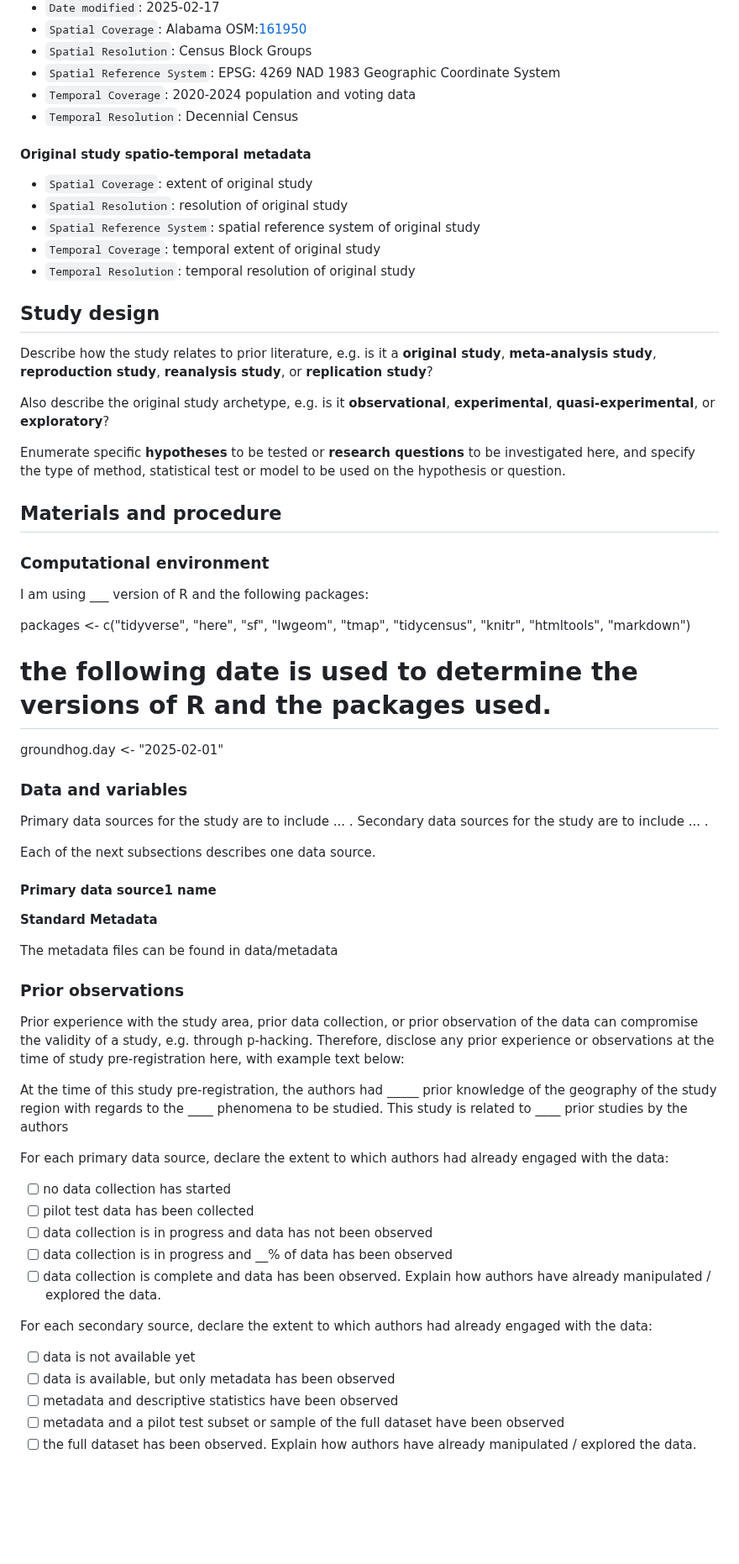
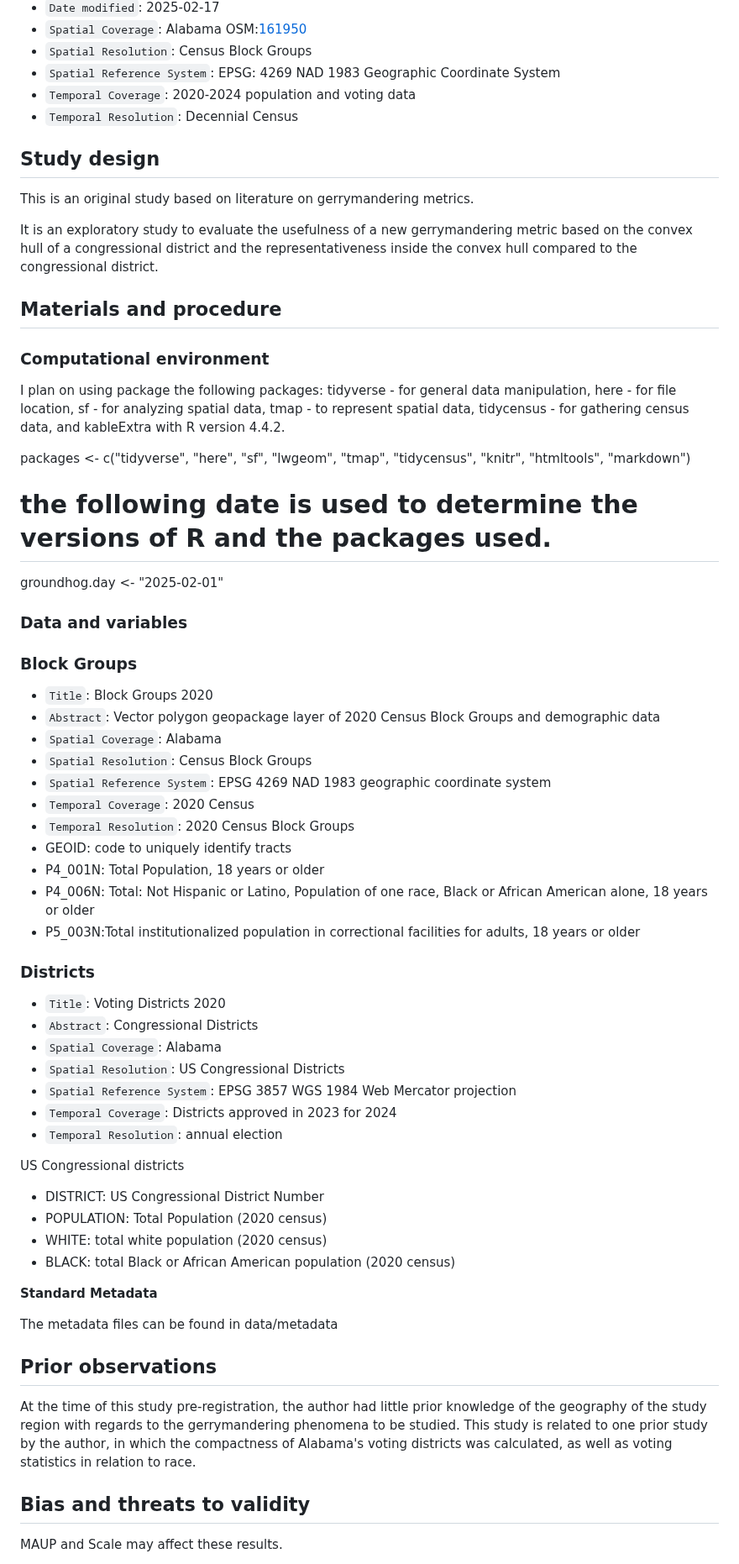
Before and after one commit to gushoward/OR-gerrymander-Alabama, a Markdown page: docs/report/analysis_plan.md, the part around one of its changes. Shown at 84% size. Rendered like a GitHub page; blank space fills up the shorter version.

Commit message:
analysis plan

```diff
--- a/docs/report/analysis_plan.md
+++ b/docs/report/analysis_plan.md
@@ -26,27 +23,20 @@ This is an original study based on gerrymandering literature. It is an explorato
 - `Temporal Coverage`: 2020-2024 population and voting data
 - `Temporal Resolution`: Decennial Census
 
-#### Original study spatio-temporal metadata
 
-- `Spatial Coverage`: extent of original study
-- `Spatial Resolution`: resolution of original study
-- `Spatial Reference System`: spatial reference system of original study
-- `Temporal Coverage`: temporal extent of original study
-- `Temporal Resolution`: temporal resolution of original study
 
 ## Study design
 
-Describe how the study relates to prior literature, e.g. is it a **original study**, **meta-analysis study**, **reproduction study**, **reanalysis study**, or **replication study**?
+This is an original study based on literature on gerrymandering metrics.
 
-Also describe the original study archetype, e.g. is it **observational**, **experimental**, **quasi-experimental**, or **exploratory**?
-
-Enumerate specific **hypotheses** to be tested or **research questions** to be investigated here, and specify the type of method, statistical test or model to be used on the hypothesis or question.
+It is an exploratory study to evaluate the usefulness of a new gerrymandering metric based on
+the convex hull of a congressional district and the representativeness inside the convex hull compared to the congressional district.
 
 ## Materials and procedure
 
 ### Computational environment
 
-I am using ___ version of R and the following packages:
+I plan on using package the following packages: tidyverse - for general data manipulation, here - for file location, sf - for analyzing spatial data, tmap - to represent spatial data, tidycensus - for gathering census data, and kableExtra with R version 4.4.2.
 
 packages <- c("tidyverse",
               "here",
@@ -63,38 +53,46 @@ packages <- c("tidyverse",
 groundhog.day <- "2025-02-01"
 ### Data and variables
 
-Primary data sources for the study are to include ... .
-Secondary data sources for the study are to include ... .
+### Block Groups
+- `Title`: Block Groups 2020
+- `Abstract`: Vector polygon geopackage layer of 2020 Census Block Groups and demographic data
+- `Spatial Coverage`: Alabama
+- `Spatial Resolution`: Census Block Groups
+- `Spatial Reference System`: EPSG 4269 NAD 1983 geographic coordinate system
+- `Temporal Coverage`: 2020 Census
+- `Temporal Resolution`: 2020 Census
+Block Groups
+- GEOID: code to uniquely identify tracts
+- P4_001N: Total Population, 18 years or older
+- P4_006N: Total: Not Hispanic or Latino, Population of one race, Black or African American alone, 18 years or older
+- P5_003N:Total institutionalized population in correctional facilities for adults, 18 years or older
 
-Each of the next subsections describes one data source.
+### Districts
+- `Title`: Voting Districts 2020
+- `Abstract`: Congressional Districts
+- `Spatial Coverage`: Alabama
+- `Spatial Resolution`: US Congressional Districts
+- `Spatial Reference System`: EPSG 3857 WGS 1984 Web Mercator projection
+- `Temporal Coverage`: Districts approved in 2023 for 2024
+- `Temporal Resolution`: annual election
 
-#### Primary data source1 name
+US Congressional districts
+- DISTRICT: US Congressional District Number
+- POPULATION: Total Population (2020 census)
+- WHITE: total white population (2020 census)
+- BLACK: total Black or African American population (2020 census)
+
 
 **Standard Metadata**
 
 The metadata files can be found in data/metadata
 
-### Prior observations
+## Prior observations
 
-Prior experience with the study area, prior data collection, or prior observation of the data can compromise the validity of a study, e.g. through p-hacking.
-Therefore, disclose any prior experience or observations at the time of study pre-registration here, with example text below:
+At the time of this study pre-registration, the author had little prior knowledge of the geography of the study region with regards to the gerrymandering phenomena to be studied.
+This study is related to one prior study by the author, in which the compactness of Alabama's voting districts was calculated, as well as voting statistics in relation to race.
 
-At the time of this study pre-registration, the authors had _____ prior knowledge of the geography of the study region with regards to the ____ phenomena to be studied.
-This study is related to ____ prior studies by the authors
+## Bias and threats to validity
 
-For each primary data source, declare the extent to which authors had already engaged with the data:
+MAUP and Scale may affect these results.
 
-- [ ] no data collection has started
-- [ ] pilot test data has been collected
-- [ ] data collection is in progress and data has not been observed
-- [ ] data collection is in progress and __% of data has been observed
-- [ ] data collection is complete and data has been observed. Explain how authors have already manipulated / explored the data.
-
-For each secondary source, declare the extent to which authors had already engaged with the data:
-
-- [ ] data is not available yet
-- [ ] data is available, but only metadata has been observed
-- [ ] metadata and descriptive statistics have been observed
-- [ ] metadata and a pilot test subset or sample of the full dataset have been observed
-- [ ] the full dataset has been observed. Explain how authors have already manipulated / explored the data.
-
```
Also changed, not shown: other parts of docs/report/analysis_plan.md (+5 -52 lines).
